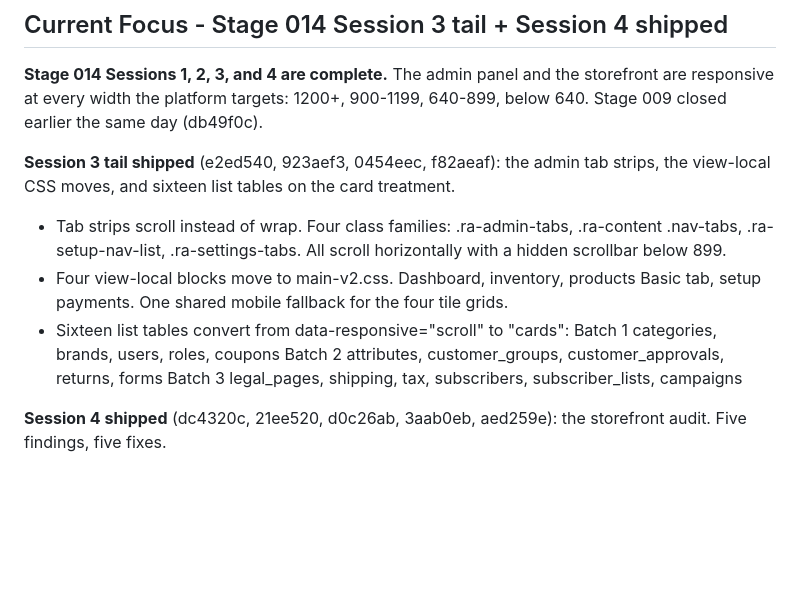
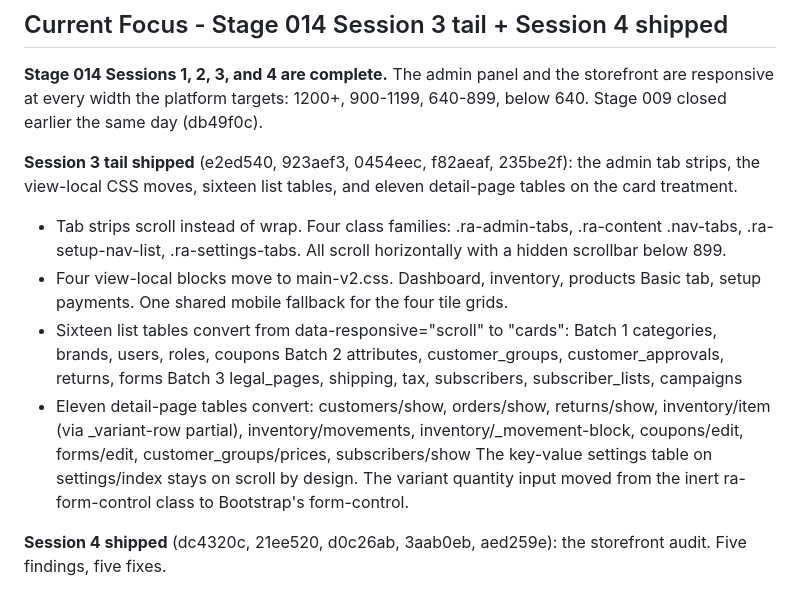
Before and after one commit to bobsplaceshop-art/commerceaid, a Markdown page: docs/STATUS.md, the part around the change. Rendered like a GitHub page; blank space fills up the shorter version.

```diff
--- a/docs/STATUS.md
+++ b/docs/STATUS.md
@@ -374,8 +374,9 @@ every width the platform targets: 1200+, 900-1199,
 day (db49f0c).
 
 **Session 3 tail shipped** (e2ed540, 923aef3, 0454eec,
-f82aeaf): the admin tab strips, the view-local CSS
-moves, and sixteen list tables on the card treatment.
+f82aeaf, 235be2f): the admin tab strips, the view-local
+CSS moves, sixteen list tables, and eleven detail-page
+tables on the card treatment.
 
   - Tab strips scroll instead of wrap. Four class
     families: .ra-admin-tabs, .ra-content .nav-tabs,
@@ -392,6 +393,17 @@ moves, and sixteen list tables on the card treatment.
                customer_approvals, returns, forms
       Batch 3  legal_pages, shipping, tax,
                subscribers, subscriber_lists, campaigns
+  - Eleven detail-page tables convert:
+      customers/show, orders/show, returns/show,
+      inventory/item (via _variant-row partial),
+      inventory/movements, inventory/_movement-block,
+      coupons/edit, forms/edit, customer_groups/prices,
+      subscribers/show
+      The key-value settings table on settings/index
+      stays on scroll by design.
+      The variant quantity input moved from the
+      inert ra-form-control class to Bootstrap's
+      form-control.
 
 **Session 4 shipped** (dc4320c, 21ee520, d0c26ab,
 3aab0eb, aed259e): the storefront audit. Five
```
Also changed, not shown: docs/sessions/2026-10-13-7.md (added, +222 -0 lines).
